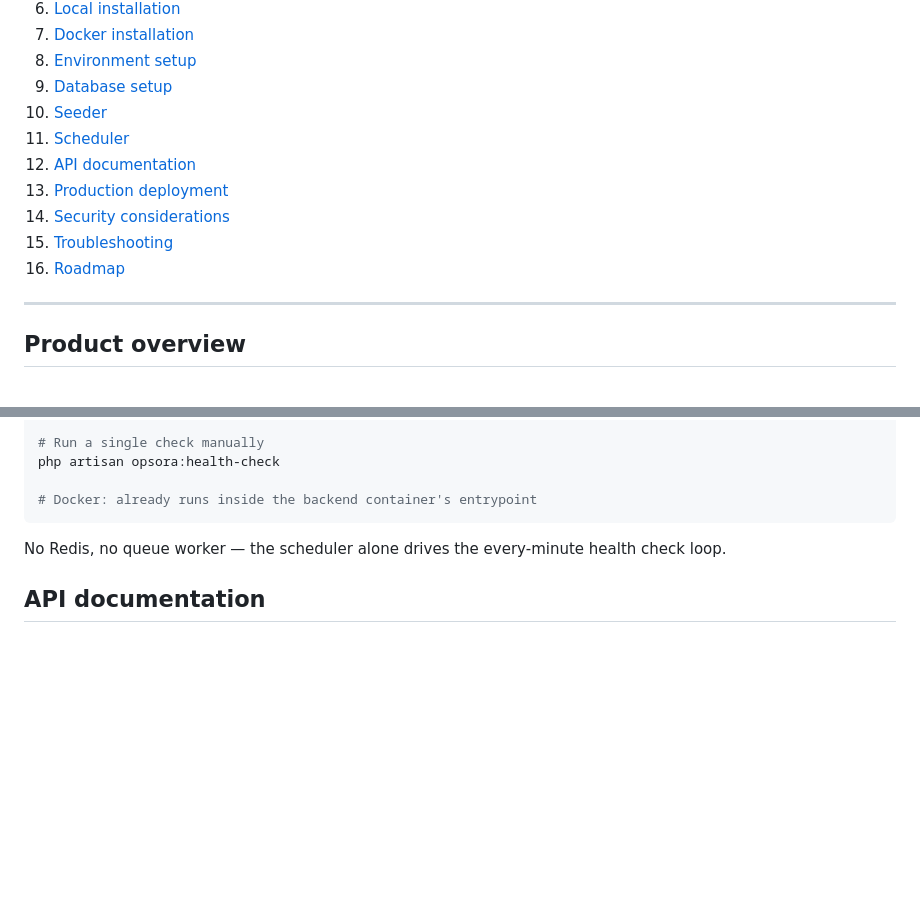
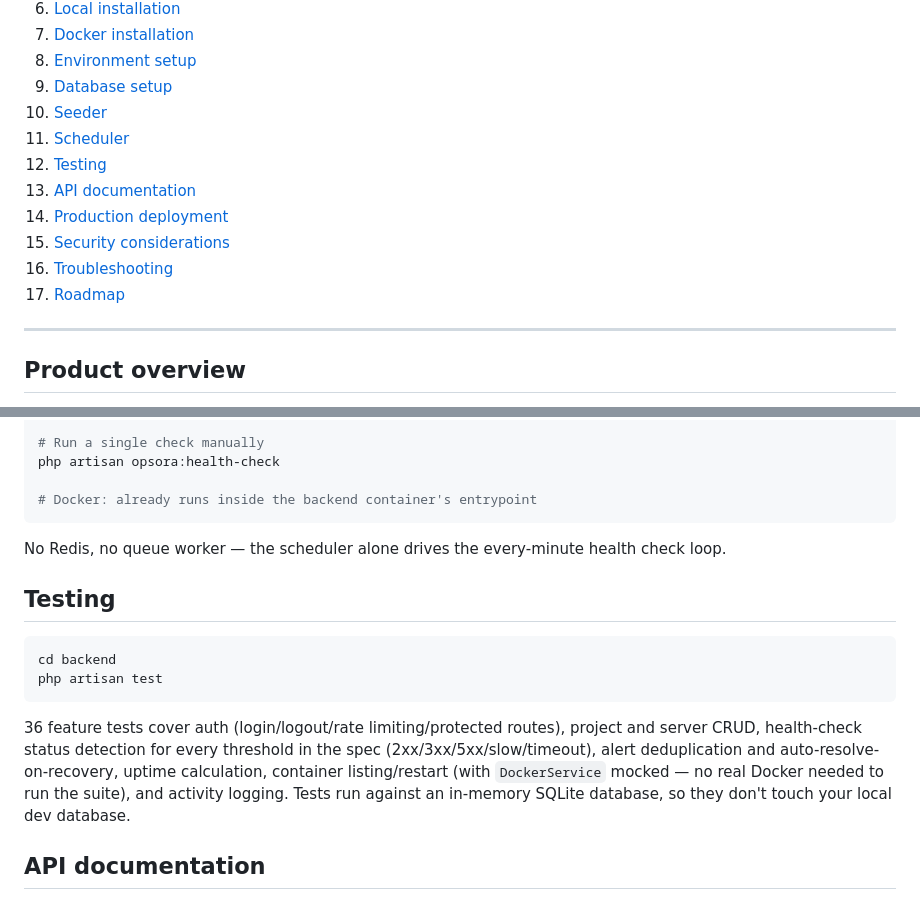
Before and after one commit to RenzSarucam/OPSORA, a Markdown page: README.md, 2 parts joined by grey strips. Drawn GitHub-style; blank space fills up the shorter version.

Commit message:
Document the automated test suite in the README

````diff
--- a/README.md
+++ b/README.md
@@ -23,11 +23,12 @@ Opsora is a self-hosted internal monitoring platform that gives an administrator
 9. [Database setup](#database-setup)
 10. [Seeder](#seeder)
 11. [Scheduler](#scheduler)
-12. [API documentation](#api-documentation)
-13. [Production deployment](#production-deployment)
-14. [Security considerations](#security-considerations)
-15. [Troubleshooting](#troubleshooting)
-16. [Roadmap](#roadmap)
+12. [Testing](#testing)
+13. [API documentation](#api-documentation)
+14. [Production deployment](#production-deployment)
+15. [Security considerations](#security-considerations)
+16. [Troubleshooting](#troubleshooting)
+17. [Roadmap](#roadmap)
 
 ---
 
@@ -244,6 +245,15 @@ php artisan opsora:health-check
 
 No Redis, no queue worker — the scheduler alone drives the every-minute health check loop.
 
+## Testing
+
+```bash
+cd backend
+php artisan test
+```
+
+36 feature tests cover auth (login/logout/rate limiting/protected routes), project and server CRUD, health-check status detection for every threshold in the spec (2xx/3xx/5xx/slow/timeout), alert deduplication and auto-resolve-on-recovery, uptime calculation, container listing/restart (with `DockerService` mocked — no real Docker needed to run the suite), and activity logging. Tests run against an in-memory SQLite database, so they don't touch your local dev database.
+
 ## API documentation
 
 Base URL: `/api`. All authenticated routes use Sanctum session cookies (SPA auth) — the frontend fetches `GET /sanctum/csrf-cookie` before any state-changing request.
````
